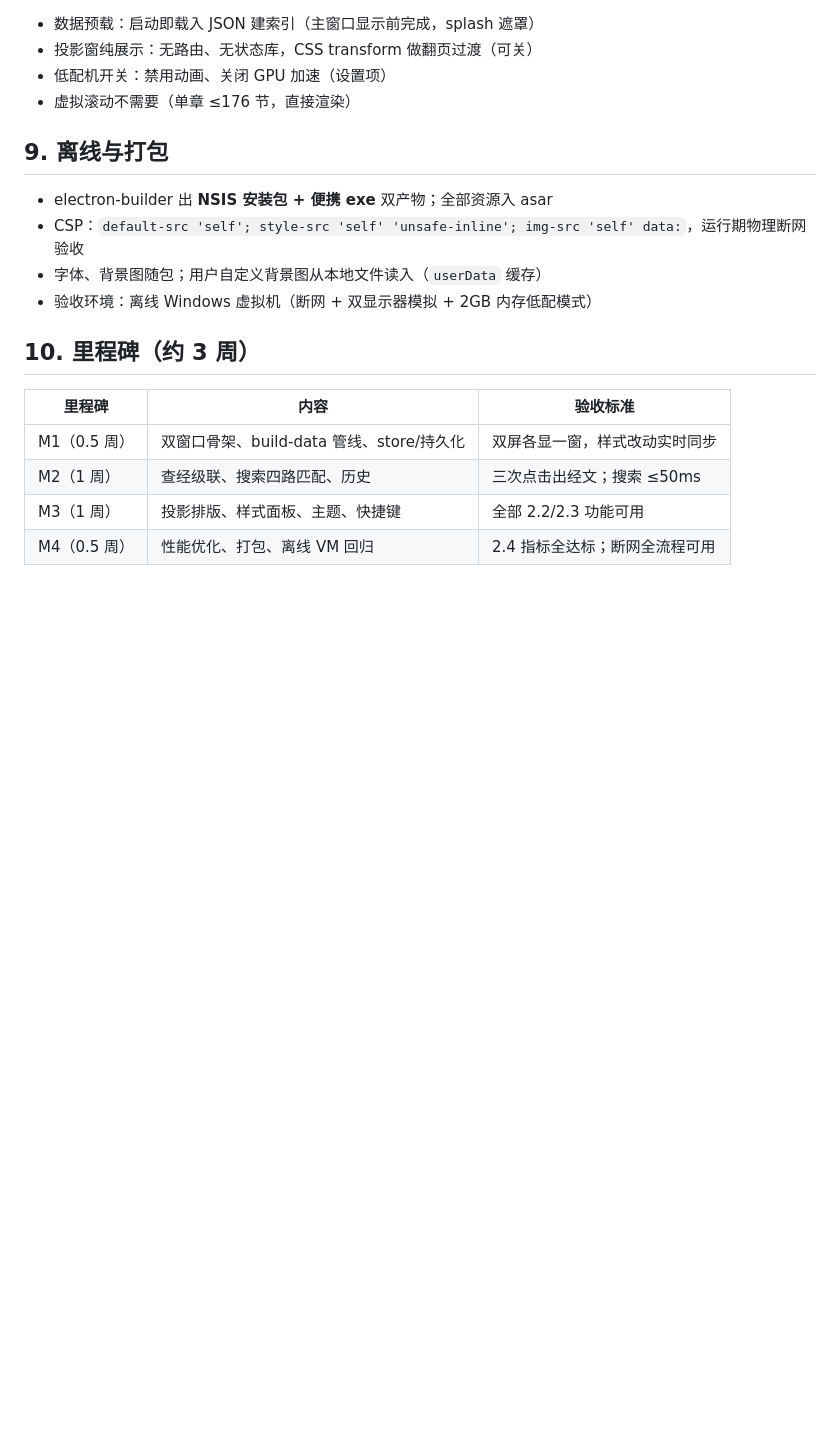
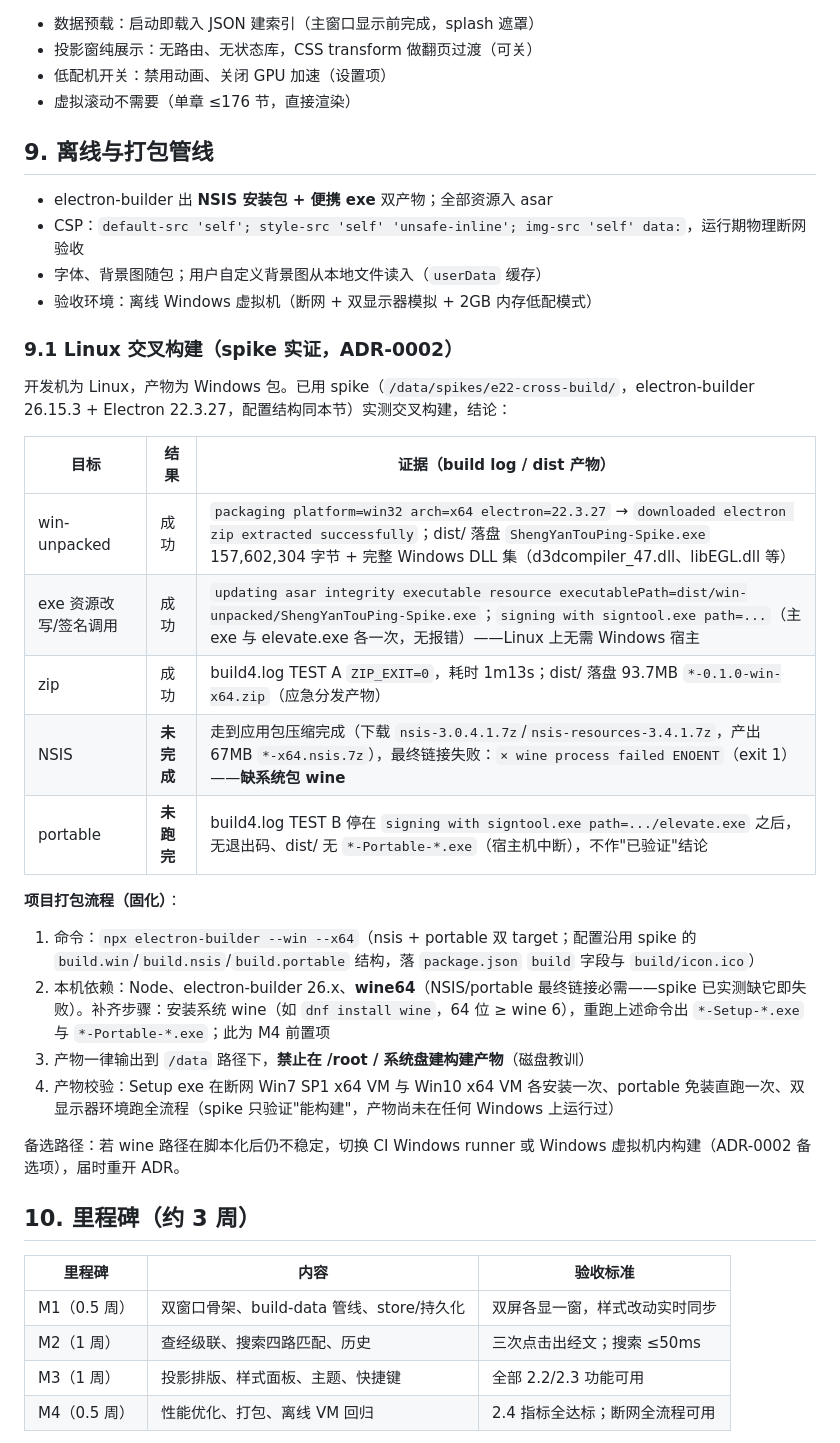
Before and after one commit to mpureagent/bible-projector, a Markdown page: docs/technical-plan.md, the part around the change. Drawn GitHub-style; blank space fills up the shorter version.

Commit message:
docs: P0-2 — packaging pipeline §9 + ADR-0002 (spike-evidenced, wine gap recorded)

```diff
--- a/docs/technical-plan.md
+++ b/docs/technical-plan.md
@@ -191,12 +191,33 @@ bible-projector/
 - 低配机开关：禁用动画、关闭 GPU 加速（设置项）
 - 虚拟滚动不需要（单章 ≤176 节，直接渲染）
 
-## 9. 离线与打包
+## 9. 离线与打包管线
 
 - electron-builder 出 **NSIS 安装包 + 便携 exe** 双产物；全部资源入 asar
 - CSP：`default-src 'self'; style-src 'self' 'unsafe-inline'; img-src 'self' data:`，运行期物理断网验收
 - 字体、背景图随包；用户自定义背景图从本地文件读入（`userData` 缓存）
 - 验收环境：离线 Windows 虚拟机（断网 + 双显示器模拟 + 2GB 内存低配模式）
+
+### 9.1 Linux 交叉构建（spike 实证，ADR-0002）
+
+开发机为 Linux，产物为 Windows 包。已用 spike（`/data/spikes/e22-cross-build/`，electron-builder 26.15.3 + Electron 22.3.27，配置结构同本节）实测交叉构建，结论：
+
+| 目标 | 结果 | 证据（build log / dist 产物） |
+|---|---|---|
+| win-unpacked | 成功 | `packaging platform=win32 arch=x64 electron=22.3.27` → `downloaded electron zip extracted successfully`；dist/ 落盘 `ShengYanTouPing-Spike.exe` 157,602,304 字节 + 完整 Windows DLL 集（d3dcompiler_47.dll、libEGL.dll 等） |
+| exe 资源改写/签名调用 | 成功 | `updating asar integrity executable resource executablePath=dist/win-unpacked/ShengYanTouPing-Spike.exe`；`signing with signtool.exe path=...`（主 exe 与 elevate.exe 各一次，无报错）——Linux 上无需 Windows 宿主 |
+| zip | 成功 | build4.log TEST A `ZIP_EXIT=0`，耗时 1m13s；dist/ 落盘 93.7MB `*-0.1.0-win-x64.zip`（应急分发产物） |
+| NSIS | **未完成** | 走到应用包压缩完成（下载 `nsis-3.0.4.1.7z`/`nsis-resources-3.4.1.7z`，产出 67MB `*-x64.nsis.7z`），最终链接失败：`⨯ wine process failed ENOENT`（exit 1）——**缺系统包 wine** |
+| portable | **未跑完** | build4.log TEST B 停在 `signing with signtool.exe path=.../elevate.exe` 之后，无退出码、dist/ 无 `*-Portable-*.exe`（宿主机中断），不作"已验证"结论 |
+
+**项目打包流程（固化）**：
+
+1. 命令：`npx electron-builder --win --x64`（nsis + portable 双 target；配置沿用 spike 的 `build.win`/`build.nsis`/`build.portable` 结构，落 `package.json` `build` 字段与 `build/icon.ico`）
+2. 本机依赖：Node、electron-builder 26.x、**wine64**（NSIS/portable 最终链接必需——spike 已实测缺它即失败）。补齐步骤：安装系统 wine（如 `dnf install wine`，64 位 ≥ wine 6），重跑上述命令出 `*-Setup-*.exe` 与 `*-Portable-*.exe`；此为 M4 前置项
+3. 产物一律输出到 `/data` 路径下，**禁止在 /root / 系统盘建构建产物**（磁盘教训）
+4. 产物校验：Setup exe 在断网 Win7 SP1 x64 VM 与 Win10 x64 VM 各安装一次、portable 免装直跑一次、双显示器环境跑全流程（spike 只验证"能构建"，产物尚未在任何 Windows 上运行过）
+
+备选路径：若 wine 路径在脚本化后仍不稳定，切换 CI Windows runner 或 Windows 虚拟机内构建（ADR-0002 备选项），届时重开 ADR。
 
 ## 10. 里程碑（约 3 周）
 
```
Also changed, not shown: docs/adr/0002-linux-cross-build.md (added, +18 -0 lines).
